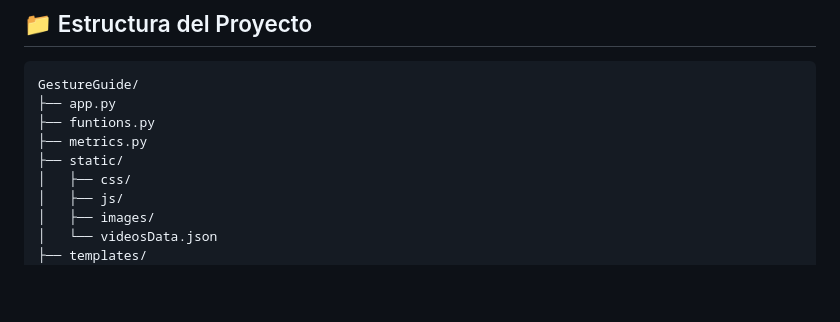
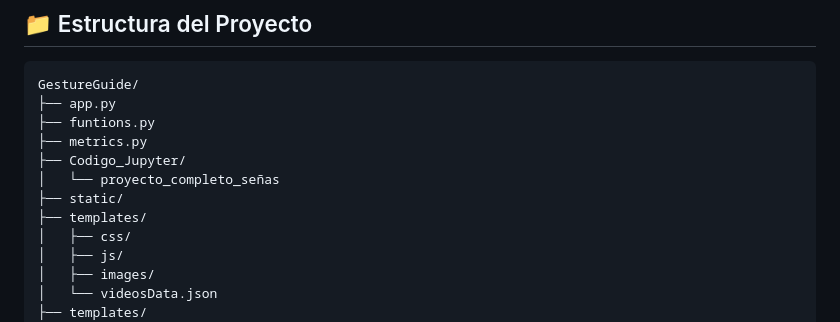
Before and after one commit to repositoriosHackaton/LosInnominados, a Markdown page: README.md, the part around the change. GitHub-like rendering; blank space fills up the shorter version.

Commit message:
Ultimos cambios.

```diff
--- a/README.md
+++ b/README.md
@@ -14,7 +14,10 @@ GestureGuide/
 ├── app.py
 ├── funtions.py
 ├── metrics.py
+├── Codigo_Jupyter/
+│   └── proyecto_completo_señas
 ├── static/
+├── templates/
 │   ├── css/
 │   ├── js/
 │   ├── images/
```
